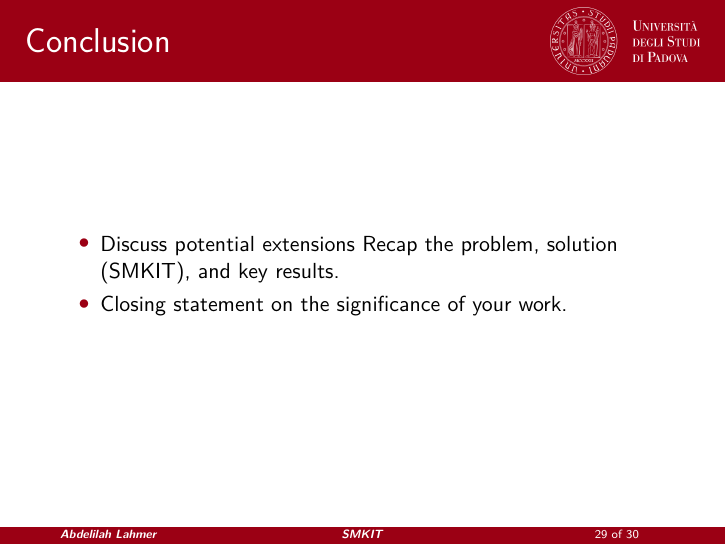
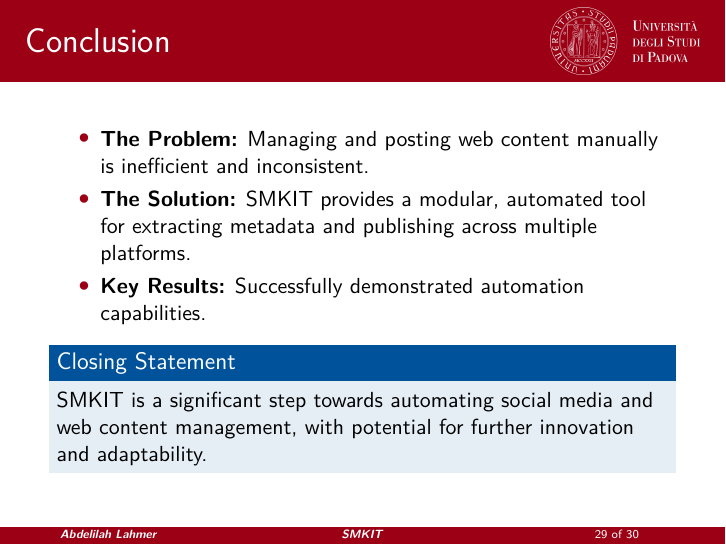
Before and after one commit to ALahmer/Master-Thesis, LaTeX slides (Master-Thesis-Presentation/main.tex): page 29 of 30. Compiled offline with pdfLaTeX.

Commit message:
[smkit-thesis] master thesis presentation "Conclusion" section done

```diff
--- a/Master-Thesis-Presentation/main.tex
+++ b/Master-Thesis-Presentation/main.tex
@@ -386,9 +386,16 @@
 \section{Conclusion}
     \begin{frame}{Conclusion}
         \begin{itemize}
-            \item Discuss potential extensions Recap the problem, solution (SMKIT), and key results.
-            \item Closing statement on the significance of your work.
+            \item \textbf{The Problem:}
+                Managing and posting web content manually is inefficient and inconsistent.
+            \item \textbf{The Solution:}
+                SMKIT provides a modular, automated tool for extracting metadata and publishing across multiple platforms.
+            \item \textbf{Key Results:} Successfully demonstrated automation capabilities.
         \end{itemize}
+
+        \begin{block}{Closing Statement}
+            SMKIT is a significant step towards automating social media and web content management, with potential for further innovation and adaptability.
+        \end{block}
     \end{frame}
 
 
```
